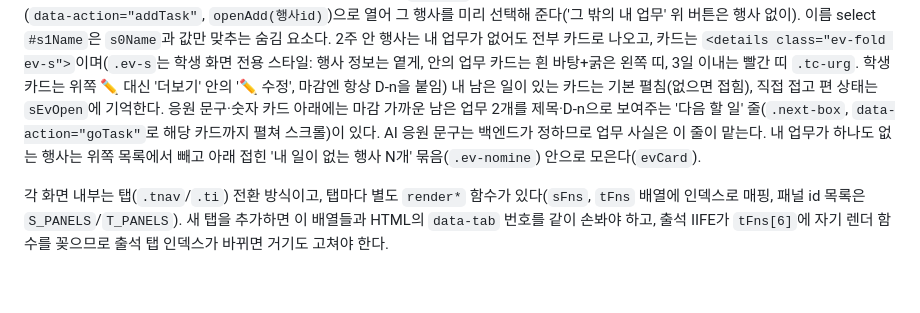
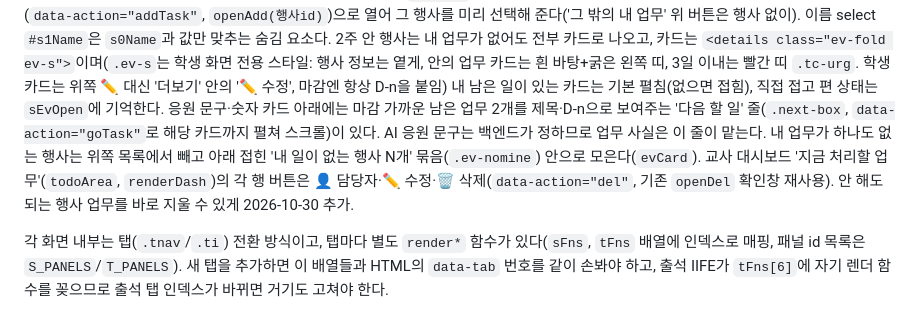
Before and after one commit to hyonnie-t/daeyoung-council, a Markdown page: docs/features.md, the part around the change. Drawn GitHub-style; blank space fills up the shorter version.

Commit message:
docs: 대시보드 삭제 버튼 설명 추가 (#15)
Co-authored-by: Claude Sonnet 5.5 <noreply@anthropic.com>

```diff
--- a/docs/features.md
+++ b/docs/features.md
@@ -24,6 +24,7 @@ CLAUDE.md에 있던 상세 설명을 2026-10-25에 이 파일로 옮겼다. CLAU
 선생님 비번 화면의 '이 기기에서 기억하기'를 체크하면 `PW_OK_KEY`(localStorage)에 `PW_HASH`를 저장해 다음부터 비번 화면을 건너뛴다(`isPwRemembered`/`setPwRemembered`). 저장소 코드엔 아무것도 추가되지 않고, `PW_HASH`가 바뀌면 자동 무효, 선생님 화면 '🔒 잠금'이 지운다. **이 비밀번호 체크는 실질적 보안장치가 아니다** — 콘솔에서 `enterTeacher()`를 직접 호출하면 그냥 우회된다. 접근 제어가 아니라 "학생이 실수로 안 들어가게 하는 정도"로만 취급할 것.
 
 학생 화면 탭은 해야할 일/달력/부서 현황 3개다. '부서 현황'(`renderSDept`)은 교사 대시보드 형태의 대시보드로, 부서 선택 칩(기본은 내 부서, `sdSel`/`data-action="sdDept"`) → 숫자 4개 → '먼저 챙길 것'(기한 지남·3일 이내·담당자 없음) → 부원별 진행(부장·차장·임원 순, 펼치면 그 부원의 남은 업무) → 접힌 '전체 부서 비교' 순이다. 부장 전용 기능이 아니라 누구나 모든 부서를 본다. 부서 업무는 `deptTasks(dept)`(업무 `dept`가 그 부서이거나 담당자 중 한 명이 그 부서)로 계산하고, 업무에는 등록자 필드가 없어서 '내가 배부한 업무'는 구분하지 못한다(부원에게 배정된 업무 기준). 업무 등록 폼은 별도 탭이 아니라 모달(`#addMov`)이고, '해야할 일'의 각 행사 카드 안 '＋ 이 행사에 업무 추가' 버튼(`data-action="addTask"`, `openAdd(행사id)`)으로 열어 그 행사를 미리 선택해 준다('그 밖의 내 업무' 위 버튼은 행사 없이). 이름 select `#s1Name`은 `s0Name`과 값만 맞추는 숨김 요소다. 2주 안 행사는 내 업무가 없어도 전부 카드로 나오고, 카드는 `<details class="ev-fold ev-s">`이며(`.ev-s`는 학생 화면 전용 스타일: 행사 정보는 옅게, 안의 업무 카드는 흰 바탕+굵은 왼쪽 띠, 3일 이내는 빨간 띠 `.tc-urg`. 학생 카드는 위쪽 ✏️ 대신 '더보기' 안의 '✏️ 수정', 마감엔 항상 D-n을 붙임) 내 남은 일이 있는 카드는 기본 펼침(없으면 접힘), 직접 접고 편 상태는 `sEvOpen`에 기억한다. 응원 문구·숫자 카드 아래에는 마감 가까운 남은 업무 2개를 제목·D-n으로 보여주는 '다음 할 일' 줄(`.next-box`, `data-action="goTask"`로 해당 카드까지 펼쳐 스크롤)이 있다. AI 응원 문구는 백엔드가 정하므로 업무 사실은 이 줄이 맡는다. 내 업무가 하나도 없는 행사는 위쪽 목록에서 빼고 아래 접힌 '내 일이 없는 행사 N개' 묶음(`.ev-nomine`) 안으로 모은다(`evCard`).
+교사 대시보드 '지금 처리할 업무'(`todoArea`, `renderDash`)의 각 행 버튼은 👤 담당자·✏️ 수정·🗑 삭제(`data-action="del"`, 기존 `openDel` 확인창 재사용). 안 해도 되는 행사 업무를 바로 지울 수 있게 2026-10-30 추가.
 
 각 화면 내부는 탭(`.tnav`/`.ti`) 전환 방식이고, 탭마다 별도 `render*` 함수가 있다(`sFns`, `tFns` 배열에 인덱스로 매핑, 패널 id 목록은 `S_PANELS`/`T_PANELS`). 새 탭을 추가하면 이 배열들과 HTML의 `data-tab` 번호를 같이 손봐야 하고, 출석 IIFE가 `tFns[6]`에 자기 렌더 함수를 꽂으므로 출석 탭 인덱스가 바뀌면 거기도 고쳐야 한다.
 
```
